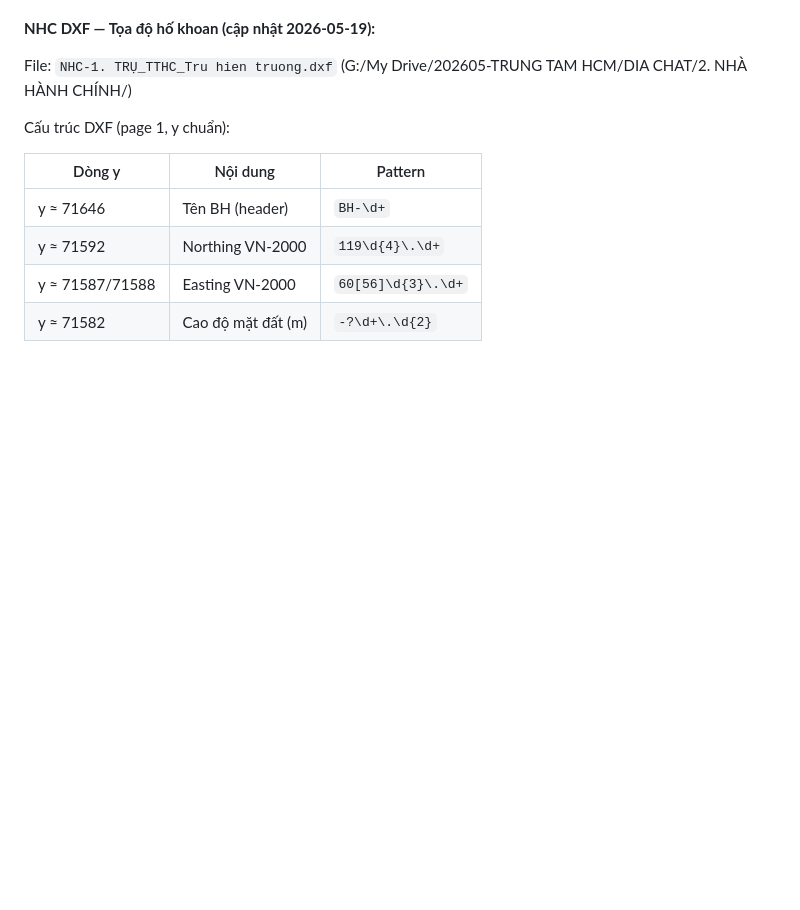
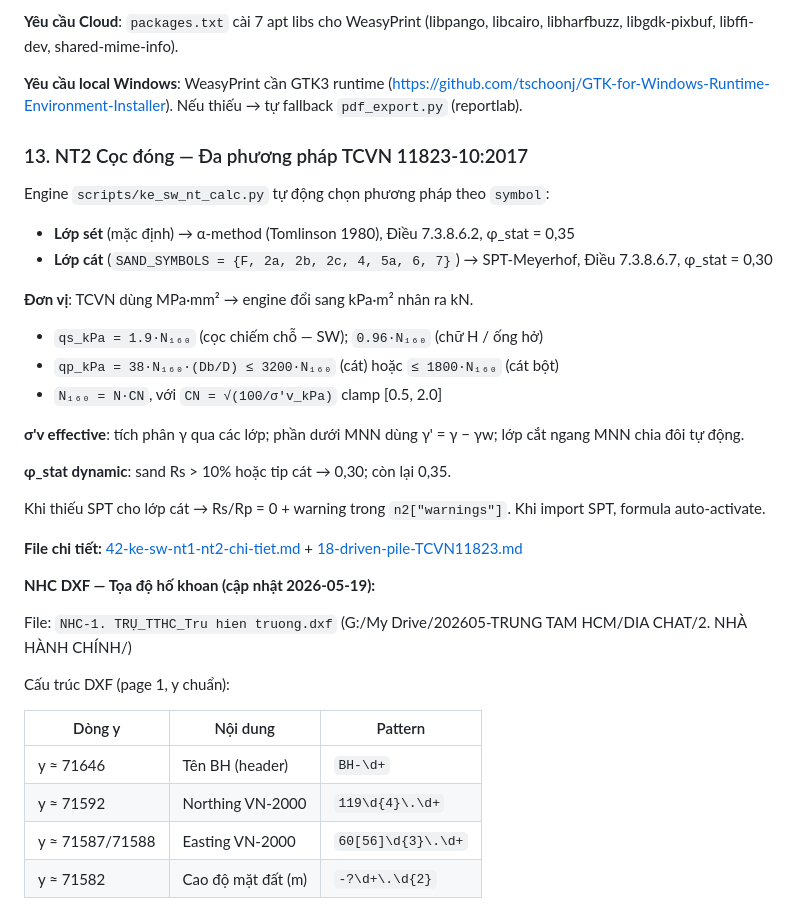
Before and after one commit to PHAMNGOCBAY/CDM, a Markdown page: CLAUDE.md, the part around one of its changes. Drawn GitHub-style; blank space fills up the shorter version.

```diff
--- a/CLAUDE.md
+++ b/CLAUDE.md
@@ -280,3 +312,26 @@ Mỗi module kỹ thuật dùng **tiền tố cố định** cho tất cả file
+**Yêu cầu Cloud**: `packages.txt` cài 7 apt libs cho WeasyPrint (libpango, libcairo, libharfbuzz, libgdk-pixbuf, libffi-dev, shared-mime-info).
+
+**Yêu cầu local Windows**: WeasyPrint cần GTK3 runtime (https://github.com/tschoonj/GTK-for-Windows-Runtime-Environment-Installer). Nếu thiếu → tự fallback `pdf_export.py` (reportlab).
+
+### 13. NT2 Cọc đóng — Đa phương pháp TCVN 11823-10:2017
+
+Engine `scripts/ke_sw_nt_calc.py` tự động chọn phương pháp theo `symbol`:
+
+- **Lớp sét** (mặc định) → α-method (Tomlinson 1980), Điều 7.3.8.6.2, φ_stat = 0,35
+- **Lớp cát** (`SAND_SYMBOLS = {F, 2a, 2b, 2c, 4, 5a, 6, 7}`) → SPT-Meyerhof, Điều 7.3.8.6.7, φ_stat = 0,30
+
+**Đơn vị**: TCVN dùng MPa·mm² → engine đổi sang kPa·m² nhân ra kN.
+- `qs_kPa = 1.9·N₁₆₀` (cọc chiếm chỗ — SW); `0.96·N₁₆₀` (chữ H / ống hở)
+- `qp_kPa = 38·N₁₆₀·(Db/D) ≤ 3200·N₁₆₀` (cát) hoặc `≤ 1800·N₁₆₀` (cát bột)
+- `N₁₆₀ = N·CN`, với `CN = √(100/σ'v_kPa)` clamp [0.5, 2.0]
+
+**σ'v effective**: tích phân γ qua các lớp; phần dưới MNN dùng γ' = γ − γw; lớp cắt ngang MNN chia đôi tự động.
+
+**φ_stat dynamic**: sand Rs > 10% hoặc tip cát → 0,30; còn lại 0,35.
+
+Khi thiếu SPT cho lớp cát → Rs/Rp = 0 + warning trong `n2["warnings"]`. Khi import SPT, formula auto-activate.
+
+**File chi tiết:** [42-ke-sw-nt1-nt2-chi-tiet.md](42-ke-sw-nt1-nt2-chi-tiet.md) + [18-driven-pile-TCVN11823.md](18-driven-pile-TCVN11823.md)
 
 **NHC DXF — Tọa độ hố khoan (cập nhật 2026-05-19):**
 
```
Also changed, not shown: other parts of CLAUDE.md (+34 -2 lines).
